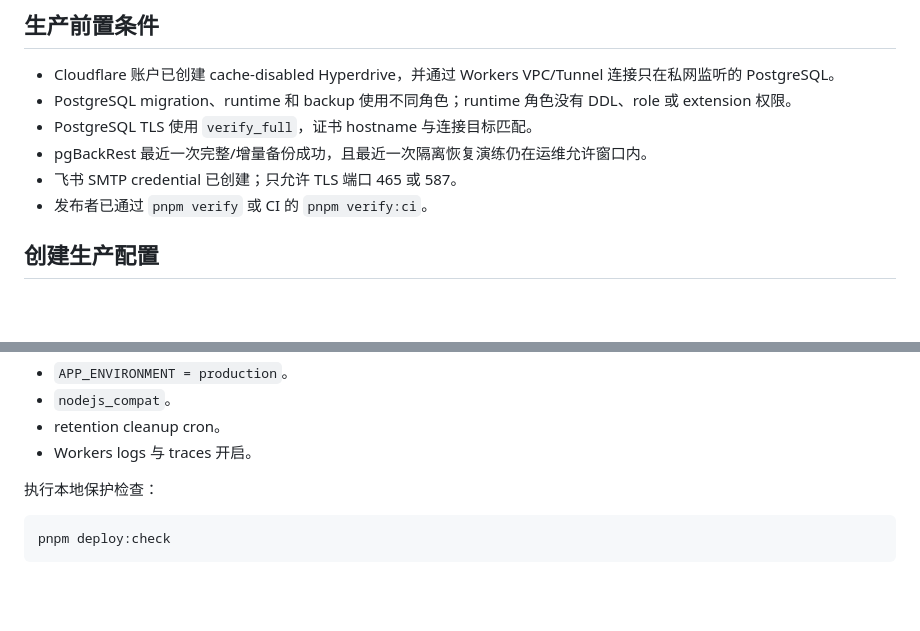
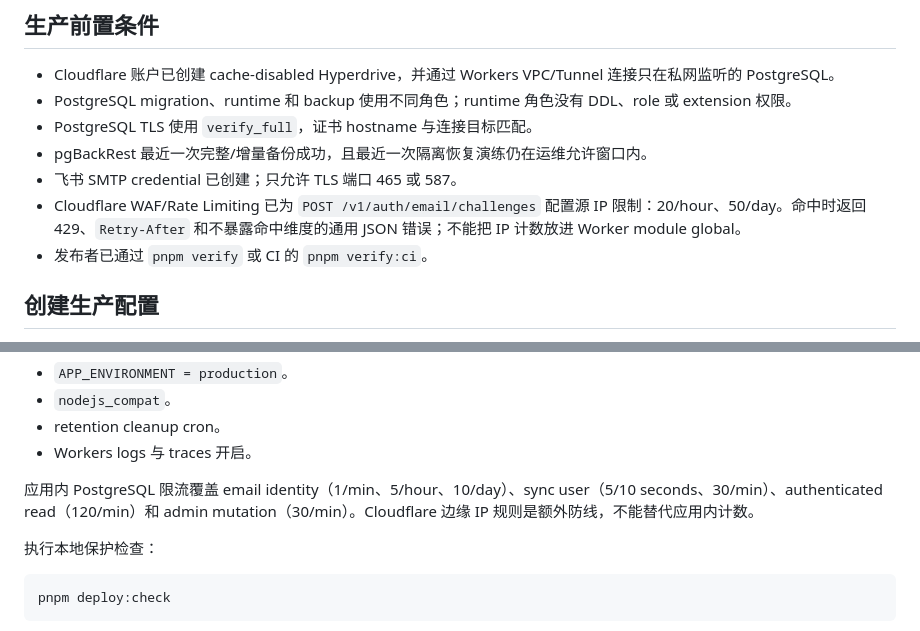
Before and after one commit to simonzxm/ddl-tracker, a Markdown page: docs/deployment.md, 2 parts joined by grey strips. GitHub-like rendering; blank space fills up the shorter version.

Commit message:
docs(deploy): require edge IP limits

```diff
--- a/docs/deployment.md
+++ b/docs/deployment.md
@@ -9,6 +9,7 @@
 - PostgreSQL TLS 使用 `verify_full`，证书 hostname 与连接目标匹配。
 - pgBackRest 最近一次完整/增量备份成功，且最近一次隔离恢复演练仍在运维允许窗口内。
 - 飞书 SMTP credential 已创建；只允许 TLS 端口 465 或 587。
+- Cloudflare WAF/Rate Limiting 已为 `POST /v1/auth/email/challenges` 配置源 IP 限制：20/hour、50/day。命中时返回 429、`Retry-After` 和不暴露命中维度的通用 JSON 错误；不能把 IP 计数放进 Worker module global。
 - 发布者已通过 `pnpm verify` 或 CI 的 `pnpm verify:ci`。
 
 ## 创建生产配置
@@ -33,6 +34,8 @@ cp apps/api/wrangler.production.example.jsonc \
 - `nodejs_compat`。
 - retention cleanup cron。
 - Workers logs 与 traces 开启。
+
+应用内 PostgreSQL 限流覆盖 email identity（1/min、5/hour、10/day）、sync user（5/10 seconds、30/min）、authenticated read（120/min）和 admin mutation（30/min）。Cloudflare 边缘 IP 规则是额外防线，不能替代应用内计数。
 
 执行本地保护检查：
 
```
